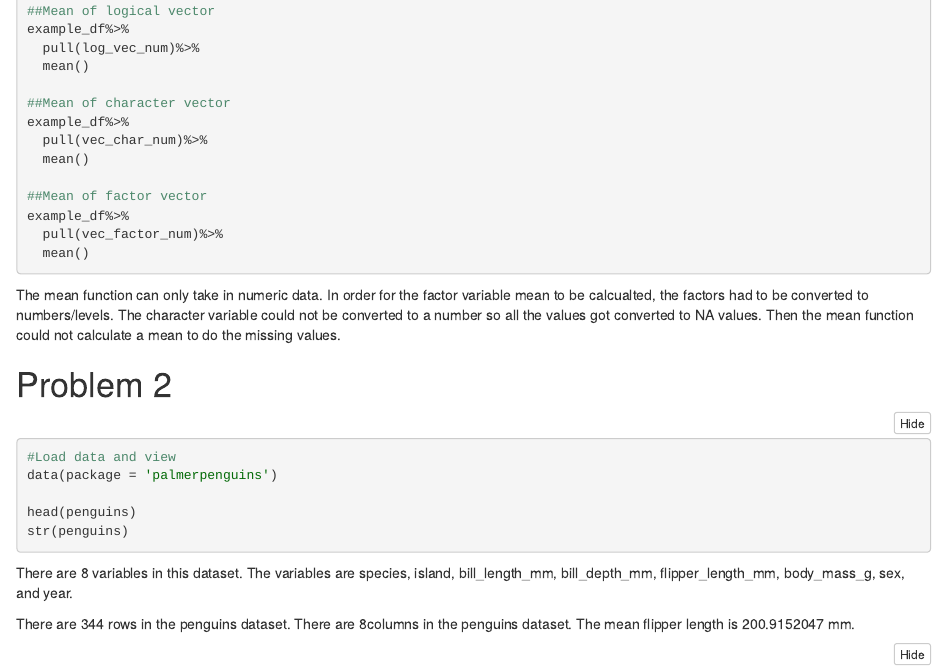
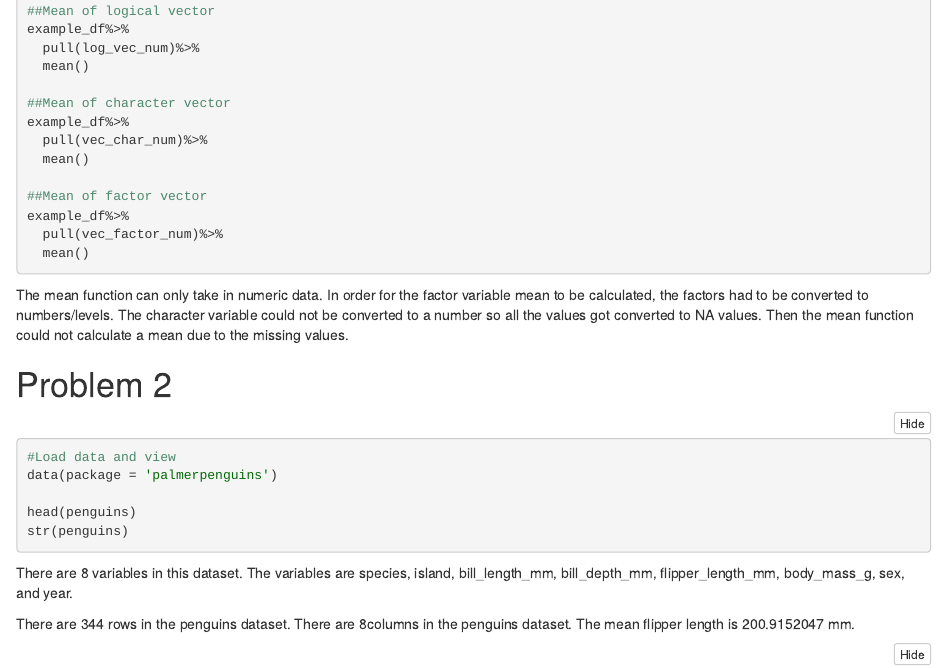
Before and after one commit to pm3148/p8105_hw1_pm3148, an R Markdown document (pm3148 - Homework 1.Rmd): the page in a window 1100 px wide, from 1790 px down. The pictures show the output file pm3148 - Homework 1.nb.html that the author committed with the source, opened offline.

Commit message:
Final documents for Data Science Homework 1.

````diff
--- a/pm3148 - Homework 1.Rmd
+++ b/pm3148 - Homework 1.Rmd
@@ -84,7 +84,7 @@ example_df%>%
   mean()
 
 ```
-The mean function can only take in numeric data. In order for the factor variable mean to be calcualted, the factors had to be converted to numbers/levels. The character variable could not be converted to a number so all the values got converted to NA values. Then the mean function could not calculate a mean to do the missing values.
+The mean function can only take in numeric data. In order for the factor variable mean to be calculated, the factors had to be converted to numbers/levels. The character variable could not be converted to a number so all the values got converted to NA values. Then the mean function could not calculate a mean due to the missing values.
 
 
 # Problem 2
````
Also changed, not shown: pm3148 - Homework 1.nb.html, pm3148---Homework-1.html.
